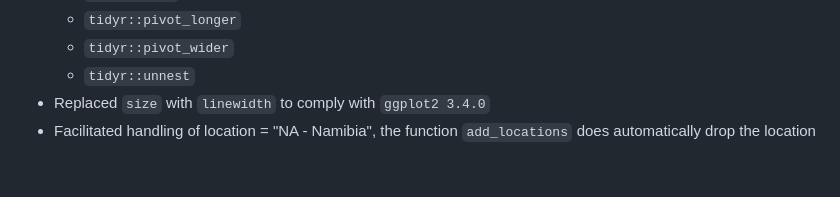
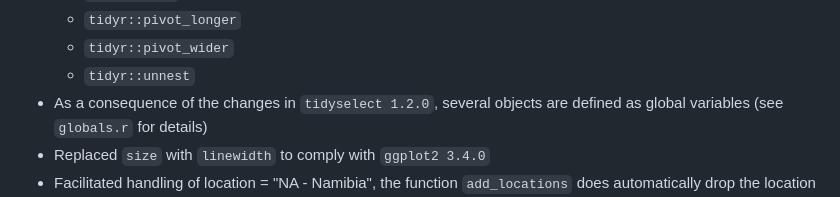
Before and after one commit to ha-pu/globaltrends, a Markdown page: NEWS.md, the part around the change. Drawn GitHub-style; blank space fills up the shorter version.

```diff
--- a/NEWS.md
+++ b/NEWS.md
@@ -15,6 +15,7 @@
 	* `tidyr::pivot_longer`
 	* `tidyr::pivot_wider`
 	* `tidyr::unnest`
+* As a consequence of the changes in `tidyselect 1.2.0`, several objects are defined as global variables (see `globals.r` for details)
 * Replaced `size` with `linewidth` to comply with `ggplot2 3.4.0`
 * Facilitated handling of location = "NA - Namibia", the function `add_locations` does automatically drop the location
 * Dropped dependency on `WDI` package, references to `WDI::WDI_data` were replaced by data objects `countries` and `countries_wdi`
```
